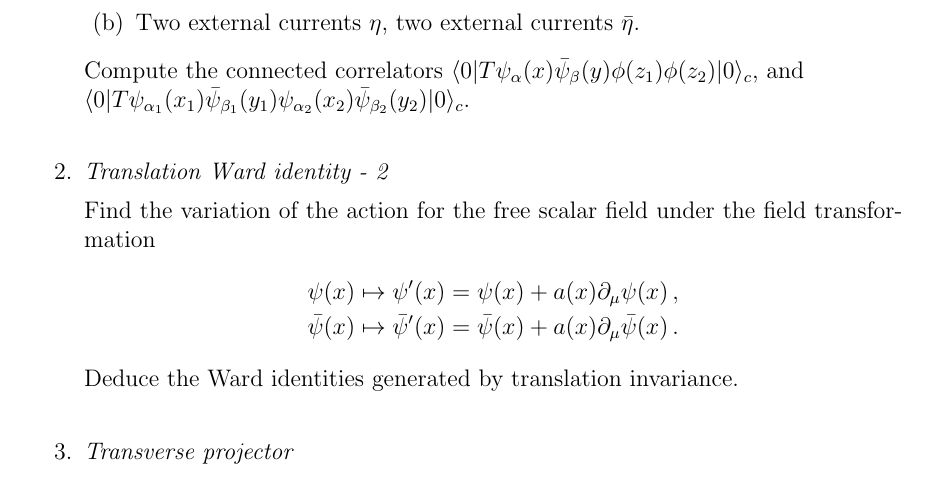
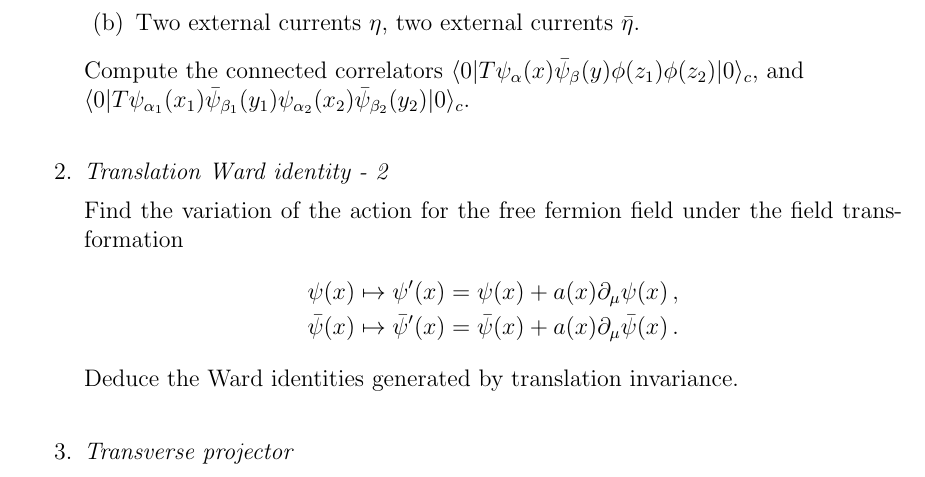
Before and after one commit to ldd69/Edinburgh-QFT, a LaTeX document (tutorials/PS6.tex): part of page 1 of 2, cut so that both start at the same text. Compiled offline with pdfLaTeX.

Commit message:
Fix scalar -> fermion

```diff
--- a/tutorials/PS6.tex
+++ b/tutorials/PS6.tex
@@ -65,7 +65,7 @@
 
   \item {\it Translation Ward identity - 2}
 
-    Find the variation of the action for the free scalar field under
+    Find the variation of the action for the free fermion field under
     the field transformation
     \begin{align*}
     \psi(x) &\mapsto \psi'(x) = \psi(x) + a(x) \partial_\mu \psi(x)\,
```
